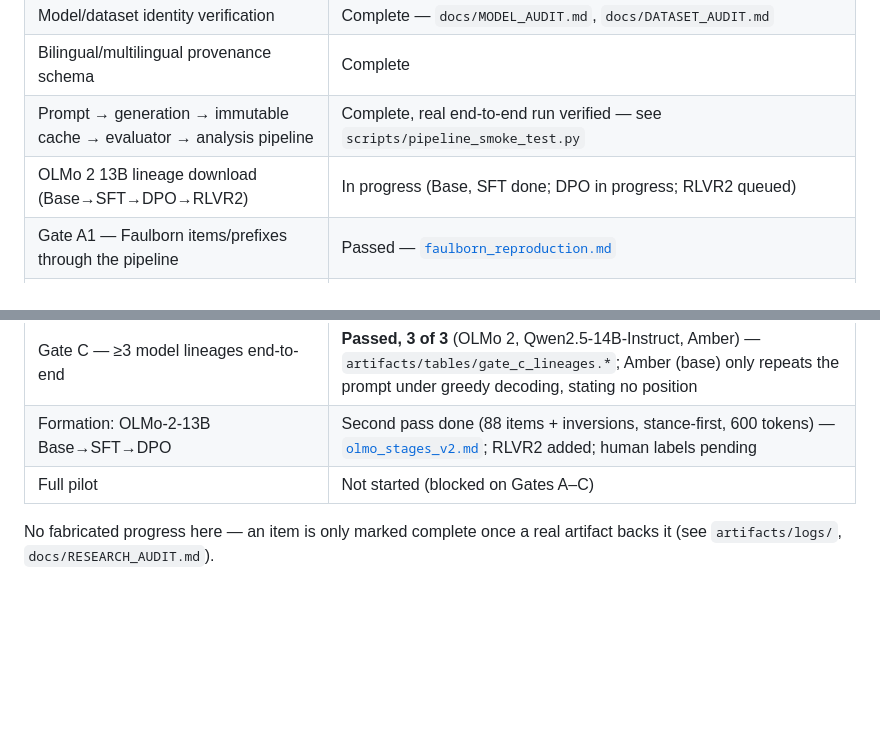
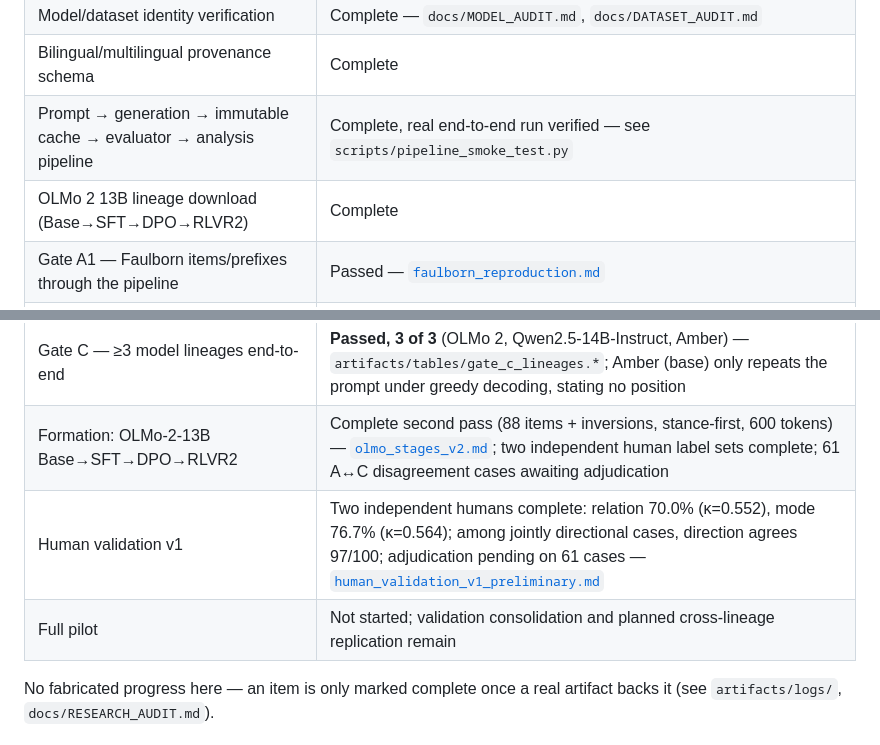
Before and after one commit to VectorSophie/anatomiae, a Markdown page: README.md, 2 parts joined by grey strips. Rendered like a GitHub page; blank space fills up the shorter version.

Commit message:
docs: update OLMo and human-validation status

```diff
--- a/README.md
+++ b/README.md
@@ -85,15 +85,16 @@ triggers regeneration. See [`docs/architecture.md`](docs/architecture.md).
 | Model/dataset identity verification | Complete — `docs/MODEL_AUDIT.md`, `docs/DATASET_AUDIT.md` |
 | Bilingual/multilingual provenance schema | Complete |
 | Prompt → generation → immutable cache → evaluator → analysis pipeline | Complete, real end-to-end run verified — see `scripts/pipeline_smoke_test.py` |
-| OLMo 2 13B lineage download (Base→SFT→DPO→RLVR2) | In progress (Base, SFT done; DPO in progress; RLVR2 queued) |
+| OLMo 2 13B lineage download (Base→SFT→DPO→RLVR2) | Complete |
 | Gate A1 — Faulborn items/prefixes through the pipeline | Passed — [`faulborn_reproduction.md`](docs/results/faulborn_reproduction.md) |
 | Gate A2 — Faulborn stance classifier | Released weights missing (exact reproduction blocked); procedure reconstructed and validated on their test split — [`faulborn_classifier_reproduction.md`](docs/results/faulborn_classifier_reproduction.md) |
 | Gate A3 — Evaluator / elicitation dependence | Done on a small slice — [`faulborn_evaluator_agreement.md`](docs/results/faulborn_evaluator_agreement.md) |
 | OLMo FP32-vs-BF16 precision-sensitivity check | Done — [`precision_sensitivity.md`](docs/results/precision_sensitivity.md) |
 | Gate B — Backend-equivalence study | Done on 3 OLMo checkpoints × 60 prompts — [`backend_equivalence.md`](docs/results/backend_equivalence.md) |
 | Gate C — ≥3 model lineages end-to-end | **Passed, 3 of 3** (OLMo 2, Qwen2.5-14B-Instruct, Amber) — `artifacts/tables/gate_c_lineages.*`; Amber (base) only repeats the prompt under greedy decoding, stating no position |
-| Formation: OLMo-2-13B Base→SFT→DPO | Second pass done (88 items + inversions, stance-first, 600 tokens) — [`olmo_stages_v2.md`](docs/results/olmo_stages_v2.md); RLVR2 added; human labels pending |
-| Full pilot | Not started (blocked on Gates A–C) |
+| Formation: OLMo-2-13B Base→SFT→DPO→RLVR2 | Complete second pass (88 items + inversions, stance-first, 600 tokens) — [`olmo_stages_v2.md`](docs/results/olmo_stages_v2.md); two independent human label sets complete; 61 A↔C disagreement cases awaiting adjudication |
+| Human validation v1 | Two independent humans complete: relation 70.0% (κ=0.552), mode 76.7% (κ=0.564); among jointly directional cases, direction agrees 97/100; adjudication pending on 61 cases — [`human_validation_v1_preliminary.md`](docs/results/human_validation_v1_preliminary.md) |
+| Full pilot | Not started; validation consolidation and planned cross-lineage replication remain |
 
 No fabricated progress here — an item is only marked complete once a real
 artifact backs it (see `artifacts/logs/`, `docs/RESEARCH_AUDIT.md`).
```
